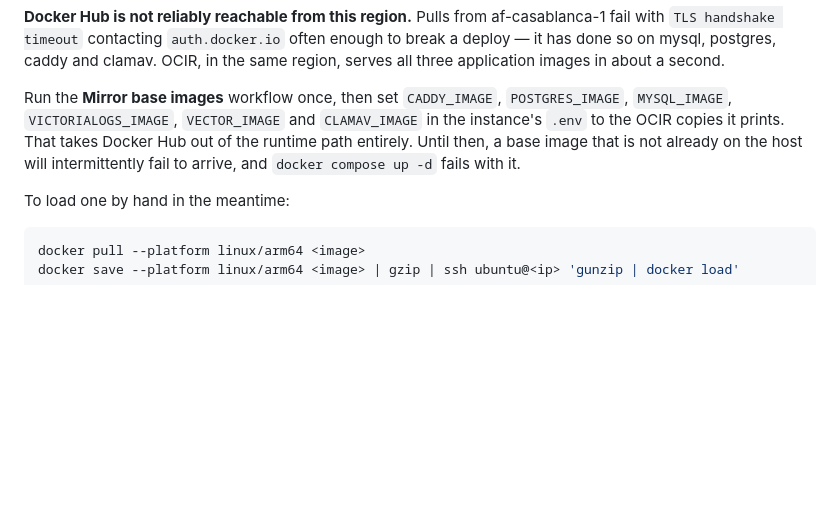
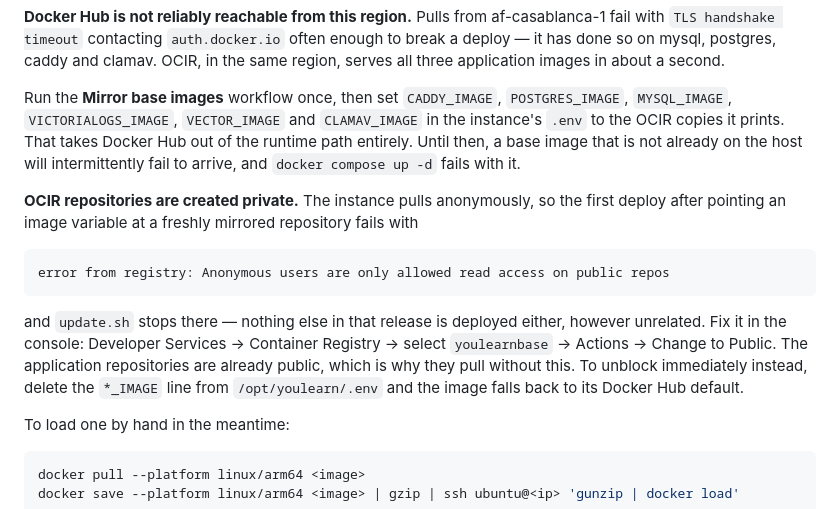
Before and after one commit to AmineNaboulsi/youlearn, a Markdown page: infra/README.md, the part around the change. Drawn GitHub-style; blank space fills up the shorter version.

Commit message:
Name the error a private OCIR repository produces
The mirror workflow's header says to make the repository public. Nobody reads a
workflow header while a deploy is failing — they read the runbook, which said
nothing about it and did not carry the string the registry actually returns.

A private mirror stops the whole release, not just the image it belongs to:
`up -d` fails, `set -e` aborts, and a change with nothing to do with logging
never reaches the host.

Co-Authored-By: Claude Opus 5 (1M context) <noreply@anthropic.com>

````diff
--- a/infra/README.md
+++ b/infra/README.md
@@ -372,6 +372,21 @@ Run the **Mirror base images** workflow once, then set `CADDY_IMAGE`,
 entirely. Until then, a base image that is not already on the host will
 intermittently fail to arrive, and `docker compose up -d` fails with it.
 
+**OCIR repositories are created private.** The instance pulls anonymously, so
+the first deploy after pointing an image variable at a freshly mirrored
+repository fails with
+
+```
+error from registry: Anonymous users are only allowed read access on public repos
+```
+
+and `update.sh` stops there — nothing else in that release is deployed either,
+however unrelated. Fix it in the console: Developer Services → Container
+Registry → select `youlearnbase` → Actions → Change to Public. The application
+repositories are already public, which is why they pull without this. To unblock
+immediately instead, delete the `*_IMAGE` line from `/opt/youlearn/.env` and the
+image falls back to its Docker Hub default.
+
 To load one by hand in the meantime:
 
 ```bash
````
